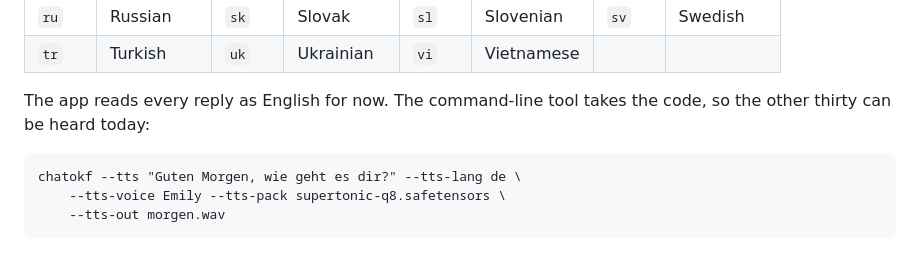
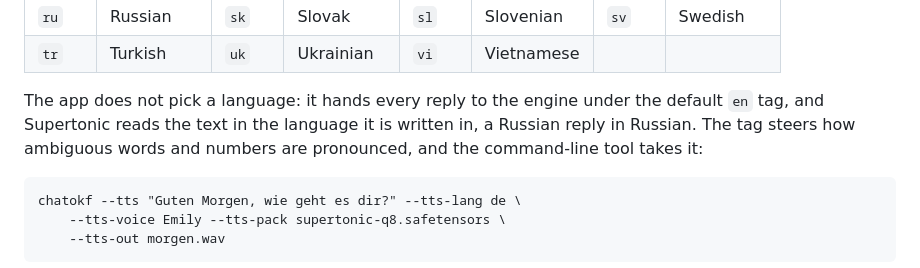
Before and after one commit to leok7v/ChatOKF, a Markdown page: README.md, the part around the change. Rendered like a GitHub page.

Commit message:
The README says the voice reads a reply in its own language

```diff
--- a/README.md
+++ b/README.md
@@ -235,8 +235,11 @@ The engine speaks 31 languages, each selected by its code:
 | `ru` | Russian | `sk` | Slovak | `sl` | Slovenian | `sv` | Swedish |
 | `tr` | Turkish | `uk` | Ukrainian | `vi` | Vietnamese | | |
 
-The app reads every reply as English for now. The command-line tool takes
-the code, so the other thirty can be heard today:
+The app does not pick a language: it hands every reply to the engine
+under the default `en` tag, and Supertonic reads the text in the language
+it is written in, a Russian reply in Russian. The tag steers how
+ambiguous words and numbers are pronounced, and the command-line tool
+takes it:
 
     chatokf --tts "Guten Morgen, wie geht es dir?" --tts-lang de \
         --tts-voice Emily --tts-pack supertonic-q8.safetensors \
```
